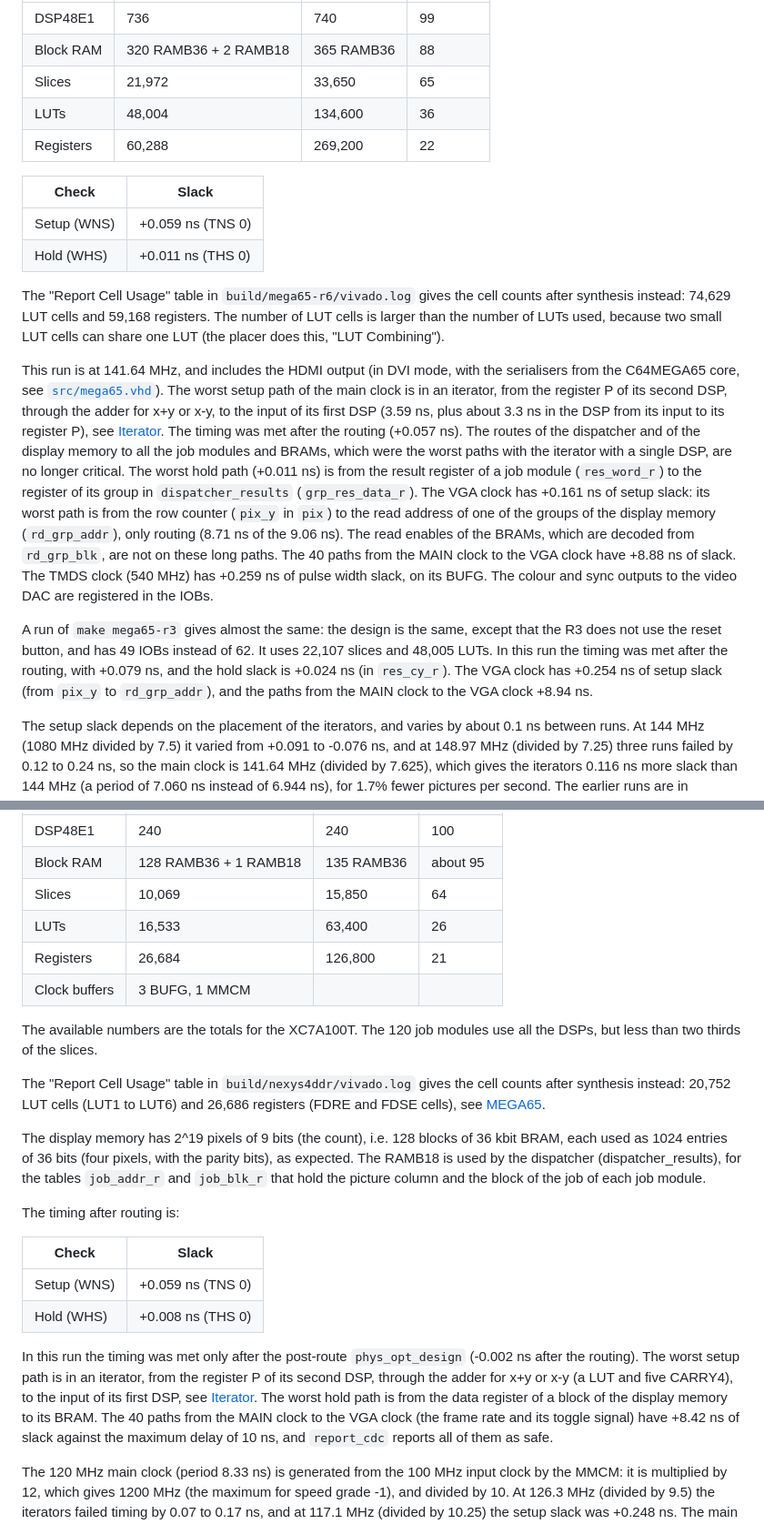
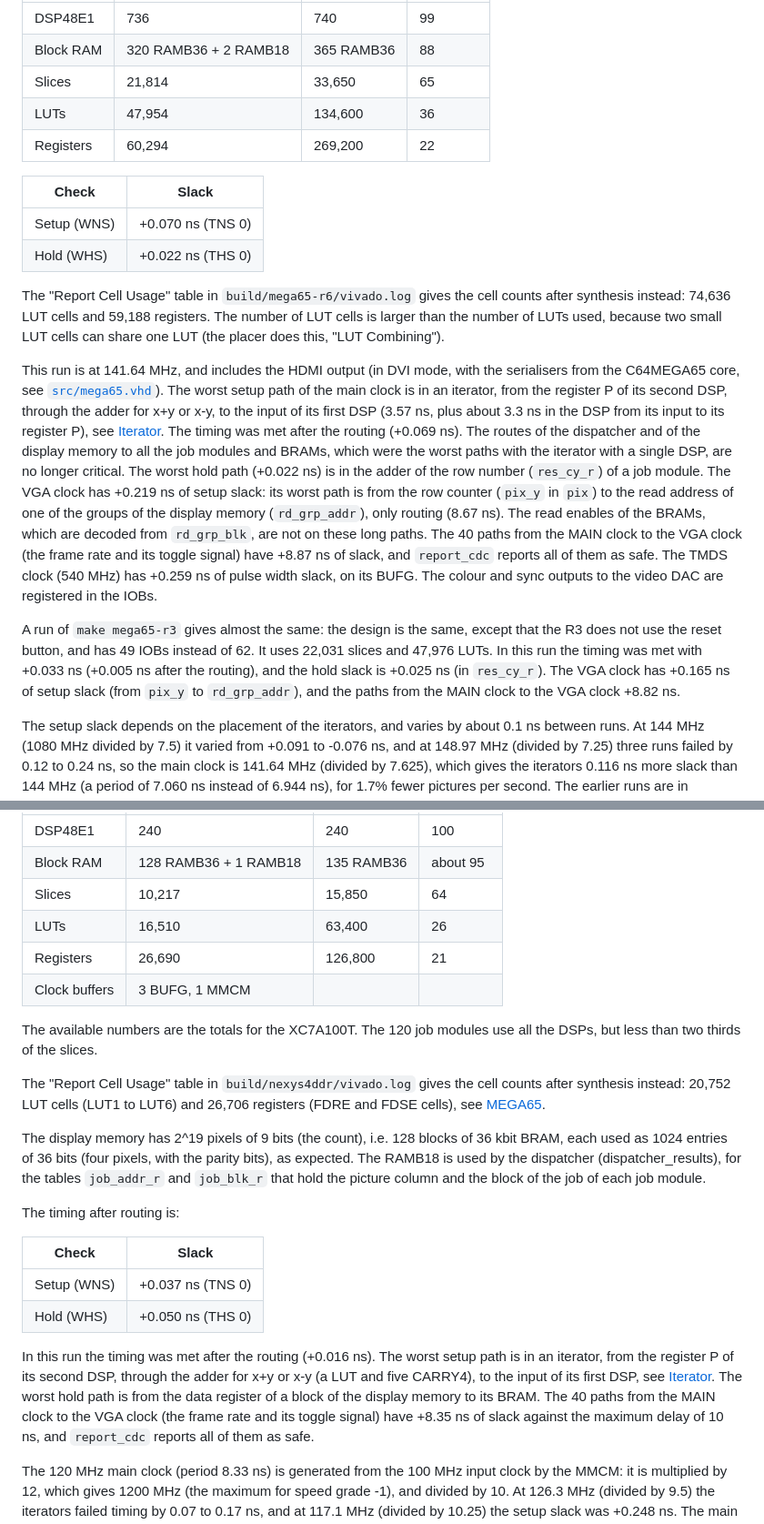
Before and after one commit to MJoergen/MandelbrotMEGA65, a Markdown page: ALGORITHM.md, 2 parts joined by grey strips. Shown at 91% size. Rendered like a GitHub page.

```diff
--- a/ALGORITHM.md
+++ b/ALGORITHM.md
@@ -1245,17 +1245,17 @@ multiple of the 120 rows of the Nexys 4 DDR). A run of `make mega65-r6` gives:
 | ---------------- | -------- | --------- | --------
 | DSP48E1          | 736      | 740       | 99
 | Block RAM        | 320 RAMB36 + 2 RAMB18 | 365 RAMB36 | 88
-| Slices           | 21,972   | 33,650    | 65
-| LUTs             | 48,004   | 134,600   | 36
-| Registers        | 60,288   | 269,200   | 22
+| Slices           | 21,814   | 33,650    | 65
+| LUTs             | 47,954   | 134,600   | 36
+| Registers        | 60,294   | 269,200   | 22
 
 | Check | Slack
 | ----- | -----
-| Setup (WNS) | +0.059 ns (TNS 0)
-| Hold (WHS)  | +0.011 ns (THS 0)
+| Setup (WNS) | +0.070 ns (TNS 0)
+| Hold (WHS)  | +0.022 ns (THS 0)
 
 The "Report Cell Usage" table in `build/mega65-r6/vivado.log` gives the cell
-counts after synthesis instead: 74,629 LUT cells and 59,168 registers. The
+counts after synthesis instead: 74,636 LUT cells and 59,188 registers. The
 number of LUT cells is larger than the number of LUTs used, because two
 small LUT cells can share one LUT (the placer does this, "LUT Combining").
 
@@ -1264,27 +1264,28 @@ is at 141.64 MHz, and includes the HDMI output (in DVI mode, with the
 serialisers from the C64MEGA65 core, see [`src/mega65.vhd`](src/mega65.vhd)).
 The worst setup path of the main clock is in an iterator, from the register
 P of its second DSP, through the adder for x+y or x-y, to the input of its
-first DSP (3.59 ns, plus about 3.3 ns in the DSP from its input to its
+first DSP (3.57 ns, plus about 3.3 ns in the DSP from its input to its
 register P), see [Iterator](#iterator). The timing was met after the routing
-(+0.057 ns). The routes of the dispatcher and of the display memory to all
+(+0.069 ns). The routes of the dispatcher and of the display memory to all
 the job modules and BRAMs, which were the worst paths with the iterator with
-a single DSP, are no longer critical. The worst hold path (+0.011 ns) is from
-the result register of a job module (`res_word_r`) to the register of its
-group in `dispatcher_results` (`grp_res_data_r`). The VGA clock has
-+0.161 ns of setup slack: its worst path is from the row counter (`pix_y` in
+a single DSP, are no longer critical. The worst hold path (+0.022 ns) is in
+the adder of the row number (`res_cy_r`) of a job module. The VGA clock has
++0.219 ns of setup slack: its worst path is from the row counter (`pix_y` in
 `pix`) to the read address of one of the groups of the display memory
-(`rd_grp_addr`), only routing (8.71 ns of the 9.06 ns). The read enables of
-the BRAMs, which are decoded from `rd_grp_blk`, are not on these long paths.
-The 40 paths from the MAIN clock to the VGA clock have +8.88 ns of slack. The
-TMDS clock (540 MHz) has +0.259 ns of pulse width slack, on its BUFG. The
-colour and sync outputs to the video DAC are registered in the IOBs.
+(`rd_grp_addr`), only routing (8.67 ns). The read enables of the BRAMs, which
+are decoded from `rd_grp_blk`, are not on these long paths. The 40 paths from
+the MAIN clock to the VGA clock (the frame rate and its toggle signal) have
++8.87 ns of slack, and `report_cdc` reports all of them as safe. The TMDS
+clock (540 MHz) has +0.259 ns of pulse width slack, on its BUFG. The colour
+and sync outputs to the video DAC are registered in the IOBs.
 
 A run of `make mega65-r3` gives almost the same: the design is the same,
 except that the R3 does not use the reset button, and has 49 IOBs instead of
-62. It uses 22,107 slices and 48,005 LUTs. In this run the timing was met
-after the routing, with +0.079 ns, and the hold slack is +0.024 ns (in
-`res_cy_r`). The VGA clock has +0.254 ns of setup slack (from `pix_y` to
-`rd_grp_addr`), and the paths from the MAIN clock to the VGA clock +8.94 ns.
+62. It uses 22,031 slices and 47,976 LUTs. In this run the timing was met
+with +0.033 ns (+0.005 ns after the routing), and the hold slack is
++0.025 ns (in `res_cy_r`). The VGA clock has +0.165 ns of setup slack (from
+`pix_y` to `rd_grp_addr`), and the paths from the MAIN clock to the VGA
+clock +8.82 ns.
 
 The setup slack depends on the placement of the iterators, and varies by
 about 0.1 ns between runs. At 144 MHz (1080 MHz divided by 7.5) it varied
@@ -1330,16 +1331,16 @@ which meets timing with a 120 MHz main clock.
 | ---------------- | -------- | --------- | --------
 | DSP48E1          | 240      | 240       | 100
 | Block RAM        | 128 RAMB36 + 1 RAMB18 | 135 RAMB36 | about 95
-| Slices           | 10,069   | 15,850    | 64
-| LUTs             | 16,533   | 63,400    | 26
-| Registers        | 26,684   | 126,800   | 21
+| Slices           | 10,217   | 15,850    | 64
+| LUTs             | 16,510   | 63,400    | 26
+| Registers        | 26,690   | 126,800   | 21
 | Clock buffers    | 3 BUFG, 1 MMCM | |
 
 The available numbers are the totals for the XC7A100T. The 120 job modules
 use all the DSPs, but less than two thirds of the slices.
 
 The "Report Cell Usage" table in `build/nexys4ddr/vivado.log` gives the cell counts after
-synthesis instead: 20,752 LUT cells (LUT1 to LUT6) and 26,686 registers (FDRE
+synthesis instead: 20,752 LUT cells (LUT1 to LUT6) and 26,706 registers (FDRE
 and FDSE cells), see [MEGA65](#mega65).
 
 The display memory has 2^19 pixels of 9 bits (the count), i.e. 128 blocks of
@@ -1352,16 +1353,15 @@ The timing after routing is:
 
 | Check | Slack
 | ----- | -----
-| Setup (WNS) | +0.059 ns (TNS 0)
-| Hold (WHS)  | +0.008 ns (THS 0)
+| Setup (WNS) | +0.037 ns (TNS 0)
+| Hold (WHS)  | +0.050 ns (THS 0)
 
-In this run the timing was met only after the post-route `phys_opt_design`
-(-0.002 ns after the routing). The worst
+In this run the timing was met after the routing (+0.016 ns). The worst
 setup path is in an iterator, from the register P of its second DSP, through
 the adder for x+y or x-y (a LUT and five CARRY4), to the input of its first
 DSP, see [Iterator](#iterator). The worst hold path is from the data register
 of a block of the display memory to its BRAM. The 40 paths from the MAIN
-clock to the VGA clock (the frame rate and its toggle signal) have +8.42 ns
+clock to the VGA clock (the frame rate and its toggle signal) have +8.35 ns
 of slack against the maximum delay of 10 ns, and `report_cdc` reports all of
 them as safe.
 
```
Also changed, not shown: other parts of ALGORITHM.md (+4 -4 lines), HISTORY.md (+41 -13 lines), README.md (+14 -13 lines).
